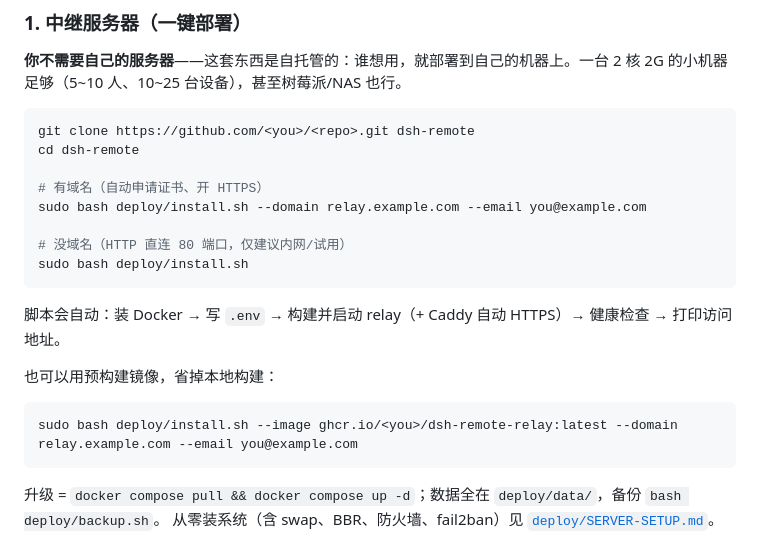
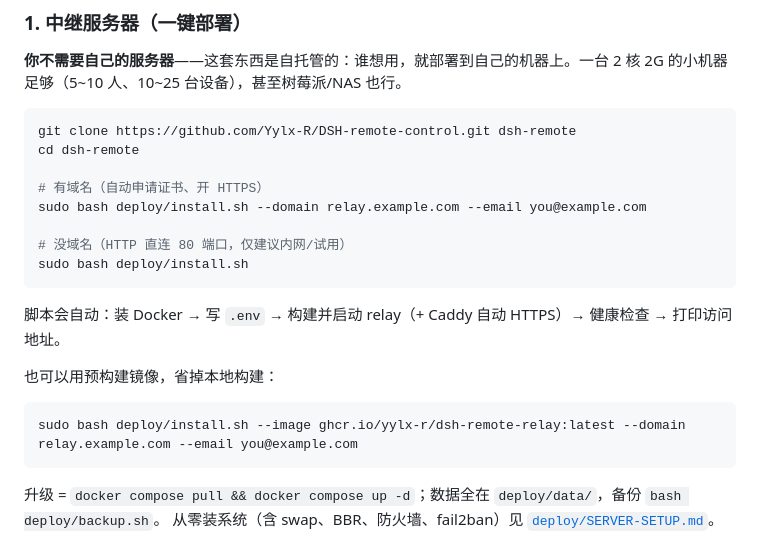
Before and after one commit to Yylx-R/DSH-remote-control, a Markdown page: README.md, the part around the change. Drawn GitHub-style.

Commit message:
docs: 填入真实仓库地址与镜像地址

````diff
--- a/README.md
+++ b/README.md
@@ -39,7 +39,7 @@ docs/         设计方案（架构、协议、数据模型、路线图）
 **你不需要自己的服务器**——这套东西是自托管的：谁想用，就部署到自己的机器上。一台 2 核 2G 的小机器足够（5~10 人、10~25 台设备），甚至树莓派/NAS 也行。
 
 ```bash
-git clone https://github.com/<you>/<repo>.git dsh-remote
+git clone https://github.com/Yylx-R/DSH-remote-control.git dsh-remote
 cd dsh-remote
 
 # 有域名（自动申请证书、开 HTTPS）
@@ -54,7 +54,7 @@ sudo bash deploy/install.sh
 也可以用预构建镜像，省掉本地构建：
 
 ```bash
-sudo bash deploy/install.sh --image ghcr.io/<you>/dsh-remote-relay:latest --domain relay.example.com --email you@example.com
+sudo bash deploy/install.sh --image ghcr.io/yylx-r/dsh-remote-relay:latest --domain relay.example.com --email you@example.com
 ```
 
 升级 = `docker compose pull && docker compose up -d`；数据全在 `deploy/data/`，备份 `bash deploy/backup.sh`。
````
Also changed, not shown: deploy/SERVER-SETUP.md (+1 -1 lines).
